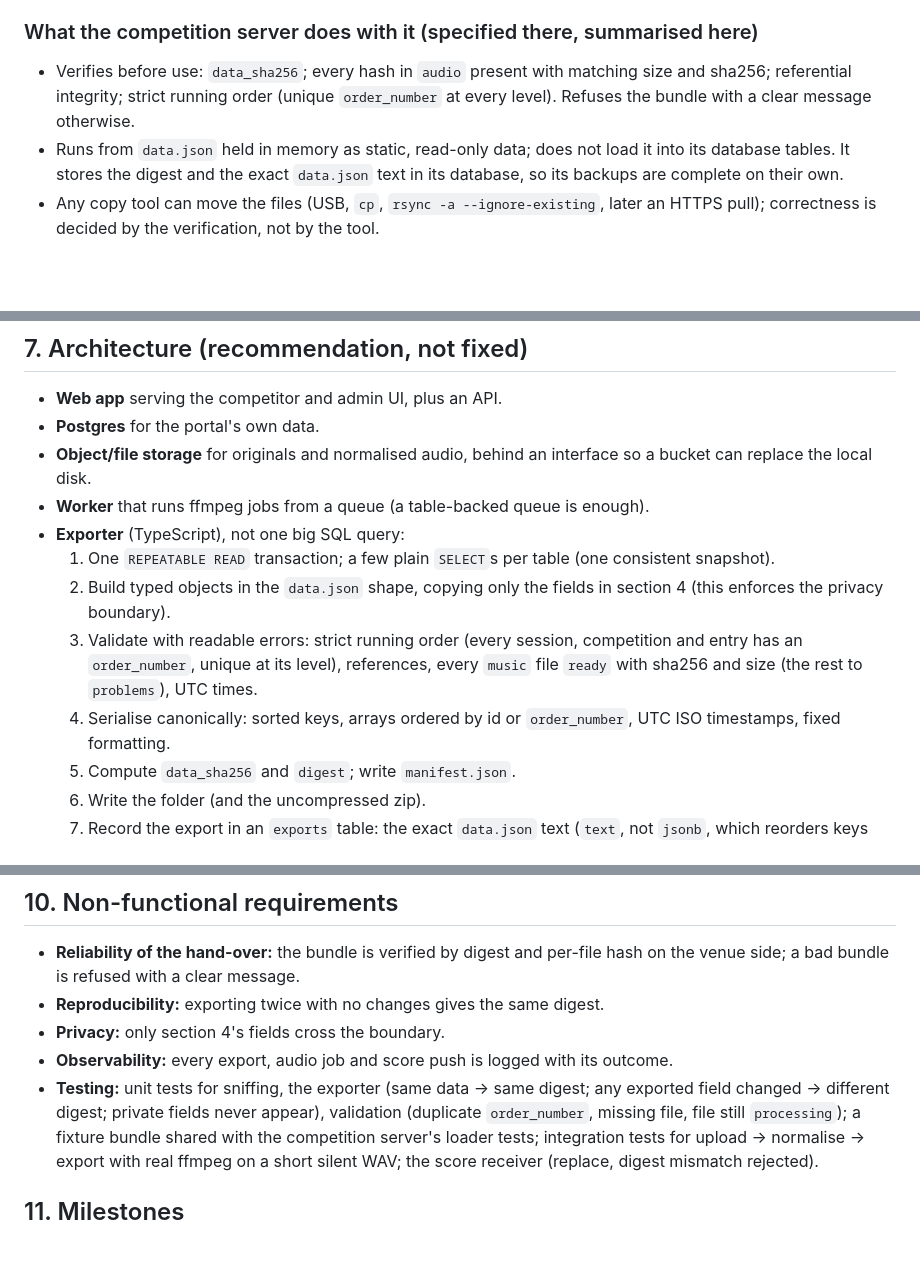
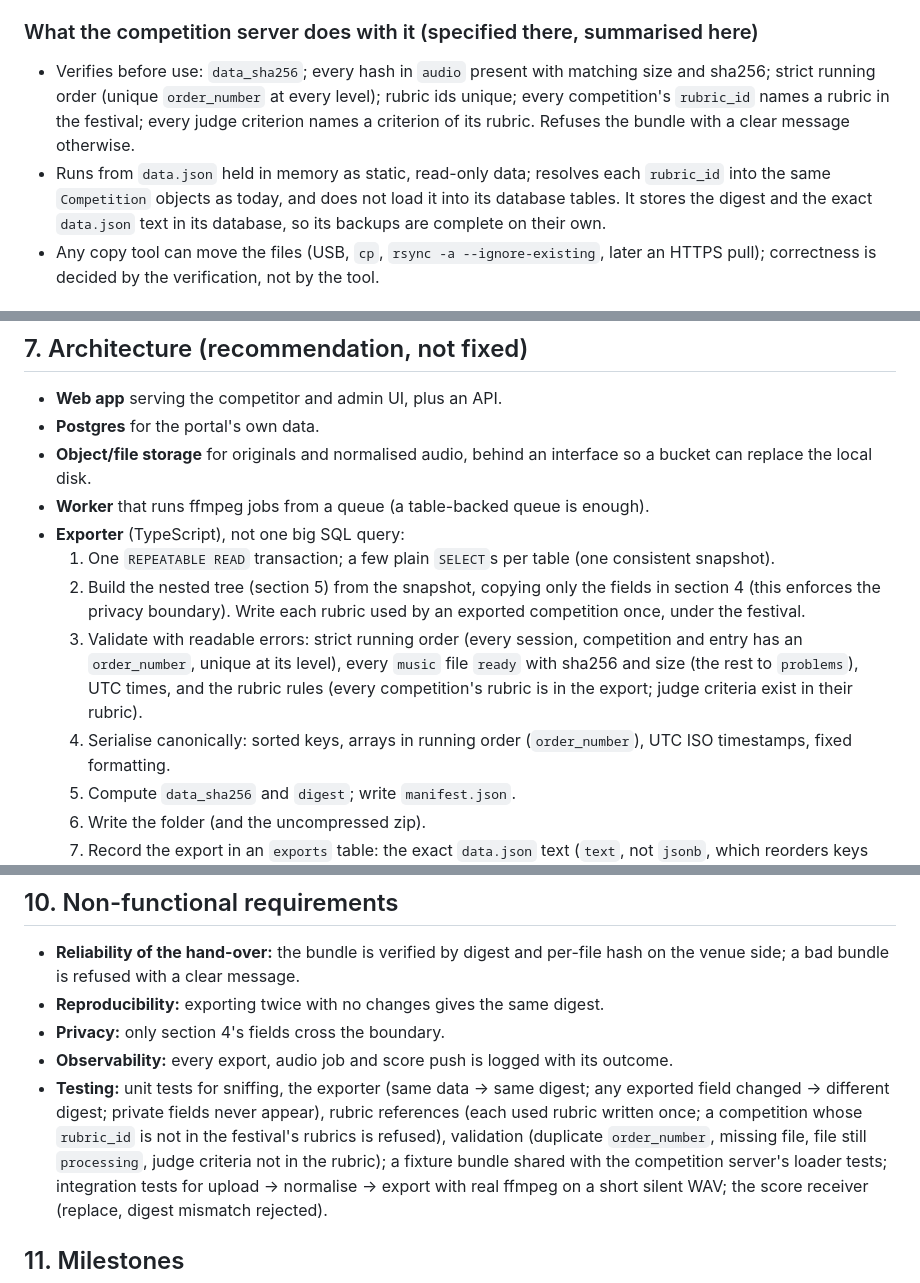
Before and after one commit to BobCarver/sse-app, a Markdown page: portal.md, 3 parts joined by grey strips. Rendered like a GitHub page; blank space fills up the shorter version.

```diff
--- a/portal.md
+++ b/portal.md
@@ -187,10 +222,12 @@ Rules:
 ### What the competition server does with it (specified there, summarised here)
 
 - Verifies before use: `data_sha256`; every hash in `audio` present with matching
-  size and sha256; referential integrity; strict running order (unique
-  `order_number` at every level). Refuses the bundle with a clear message
-  otherwise.
-- Runs from `data.json` held in memory as static, read-only data; does not load it
+  size and sha256; strict running order (unique `order_number` at every level);
+  rubric ids unique; every competition's `rubric_id` names a rubric in the festival;
+  every judge criterion names a criterion of its rubric. Refuses the bundle with a
+  clear message otherwise.
+- Runs from `data.json` held in memory as static, read-only data; resolves each
+  `rubric_id` into the same `Competition` objects as today, and does not load it
   into its database tables. It stores the digest and the exact `data.json` text in
   its database, so its backups are complete on their own.
 - Any copy tool can move the files (USB, `cp`, `rsync -a --ignore-existing`, later
@@ -244,12 +281,15 @@ competition server and not in the DJ's browser.
 - **Exporter** (TypeScript), not one big SQL query:
   1. One `REPEATABLE READ` transaction; a few plain `SELECT`s per table (one
      consistent snapshot).
-  2. Build typed objects in the `data.json` shape, copying only the fields in
-     section 4 (this enforces the privacy boundary).
+  2. Build the nested tree (section 5) from the snapshot, copying only the fields in
+     section 4 (this enforces the privacy boundary). Write each rubric used by an
+     exported competition once, under the festival.
   3. Validate with readable errors: strict running order (every session,
-     competition and entry has an `order_number`, unique at its level), references, every
-     `music` file `ready` with sha256 and size (the rest to `problems`), UTC times.
-  4. Serialise canonically: sorted keys, arrays ordered by id or `order_number`,
+     competition and entry has an `order_number`, unique at its level), every
+     `music` file `ready` with sha256 and size (the rest to `problems`), UTC times,
+     and the rubric rules (every competition's rubric is in the export; judge
+     criteria exist in their rubric).
+  4. Serialise canonically: sorted keys, arrays in running order (`order_number`),
      UTC ISO timestamps, fixed formatting.
   5. Compute `data_sha256` and `digest`; write `manifest.json`.
   6. Write the folder (and the uncompressed zip).
@@ -316,7 +356,9 @@ The competition server pushes the festival's scores to the portal:
   outcome.
 - **Testing:** unit tests for sniffing, the exporter (same data -> same digest; any
   exported field changed -> different digest; private fields never appear),
-  validation (duplicate `order_number`, missing file, file still `processing`);
+  rubric references (each used rubric written once; a competition whose `rubric_id`
+  is not in the festival's rubrics is refused), validation (duplicate `order_number`,
+  missing file, file still `processing`, judge criteria not in the rubric);
   a fixture bundle shared with the competition server's loader tests; integration
   tests for upload -> normalise -> export with real ffmpeg on a short silent WAV;
   the score receiver (replace, digest mismatch rejected).
```
Also changed, not shown: other parts of portal.md (+66 -31 lines), redesign.md (+14 -8 lines).
